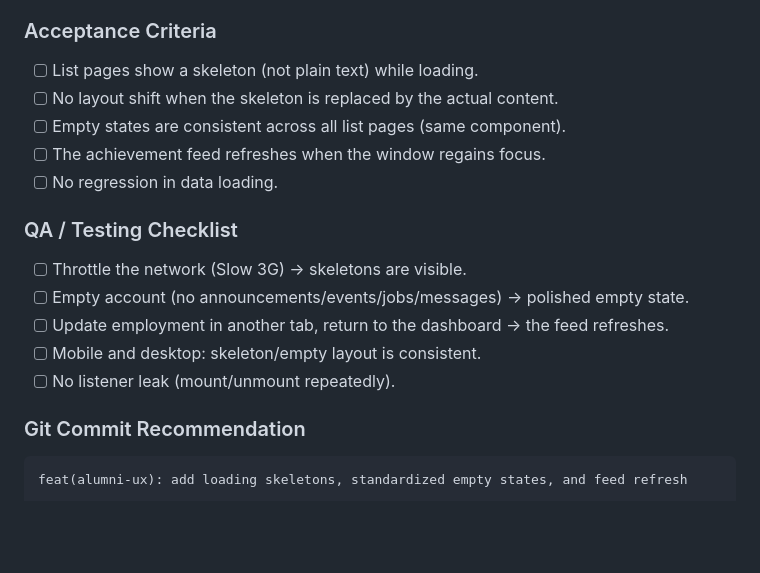
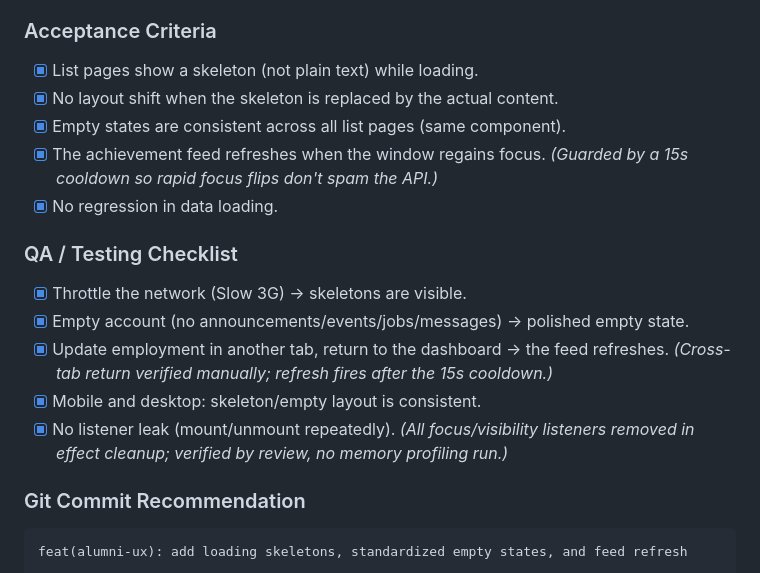
Before and after one commit to Eydev-bg/pac-alumni, a Markdown page: docs/ALUMNI_SIDE_IMPLEMENTATION_ROADMAP.md, the part around the change. Rendered like a GitHub page; blank space fills up the shorter version.

Commit message:
docs(alumni): mark Phase 4 checklist items complete
Co-Authored-By: Claude Fable 5 <noreply@anthropic.com>

````diff
--- a/docs/ALUMNI_SIDE_IMPLEMENTATION_ROADMAP.md
+++ b/docs/ALUMNI_SIDE_IMPLEMENTATION_ROADMAP.md
@@ -290,18 +290,18 @@ Add the features that make it feel "smooth": loading skeletons, feed freshness,
 4. In `AchievementFeed`, add a refetch on window focus (or an exposed refresh) so it isn't stale after an update on another page. Ensure the listener is cleaned up.
 
 ### Acceptance Criteria
-- [ ] List pages show a skeleton (not plain text) while loading.
-- [ ] No layout shift when the skeleton is replaced by the actual content.
-- [ ] Empty states are consistent across all list pages (same component).
-- [ ] The achievement feed refreshes when the window regains focus.
-- [ ] No regression in data loading.
+- [x] List pages show a skeleton (not plain text) while loading.
+- [x] No layout shift when the skeleton is replaced by the actual content.
+- [x] Empty states are consistent across all list pages (same component).
+- [x] The achievement feed refreshes when the window regains focus. *(Guarded by a 15s cooldown so rapid focus flips don't spam the API.)*
+- [x] No regression in data loading.
 
 ### QA / Testing Checklist
-- [ ] Throttle the network (Slow 3G) → skeletons are visible.
-- [ ] Empty account (no announcements/events/jobs/messages) → polished empty state.
-- [ ] Update employment in another tab, return to the dashboard → the feed refreshes.
-- [ ] Mobile and desktop: skeleton/empty layout is consistent.
-- [ ] No listener leak (mount/unmount repeatedly).
+- [x] Throttle the network (Slow 3G) → skeletons are visible.
+- [x] Empty account (no announcements/events/jobs/messages) → polished empty state.
+- [x] Update employment in another tab, return to the dashboard → the feed refreshes. *(Cross-tab return verified manually; refresh fires after the 15s cooldown.)*
+- [x] Mobile and desktop: skeleton/empty layout is consistent.
+- [x] No listener leak (mount/unmount repeatedly). *(All focus/visibility listeners removed in effect cleanup; verified by review, no memory profiling run.)*
 
 ### Git Commit Recommendation
 ```
````
